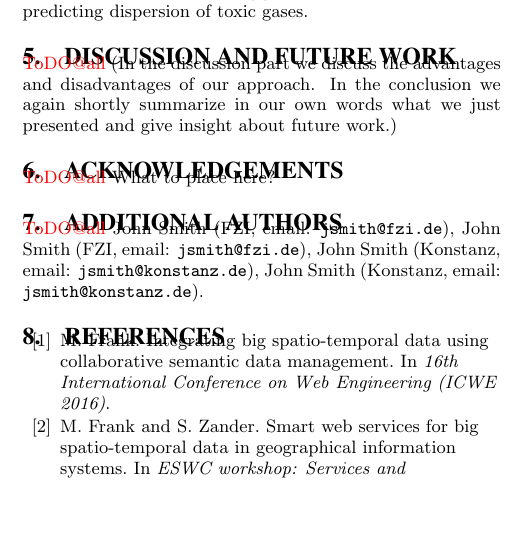
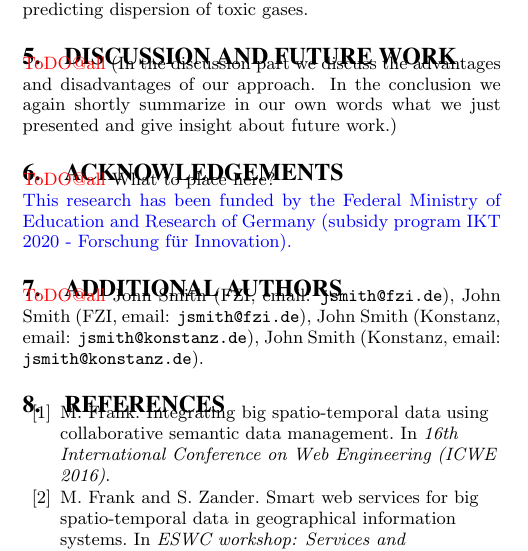
Before and after one commit to biggis-project/sigspatial-vision-paper, a LaTeX paper (biggis-paper.tex): part of one column of page 2 of 4, cut so that both start at the same text, the shorter picture padded with empty space. Compiled offline with pdfLaTeX.

Commit message:
add acknowledgement

```diff
--- a/biggis-paper.tex
+++ b/biggis-paper.tex
@@ -344,6 +344,9 @@ When considering uncertain data like volunteered geographic information and part
 %ACKNOWLEDGMENTS are optional
 \section{Acknowledgements}
 \textcolor{red}{ToDO@all} What to place here?
+
+\textcolor{blue}{This research has been funded by the Federal Ministry of Education and Research of Germany (subsidy program IKT 2020 - Forschung f\"ur Innovation).}
+
 %
 % The following two commands are all you need in the
 % initial runs of your .tex file to
```
